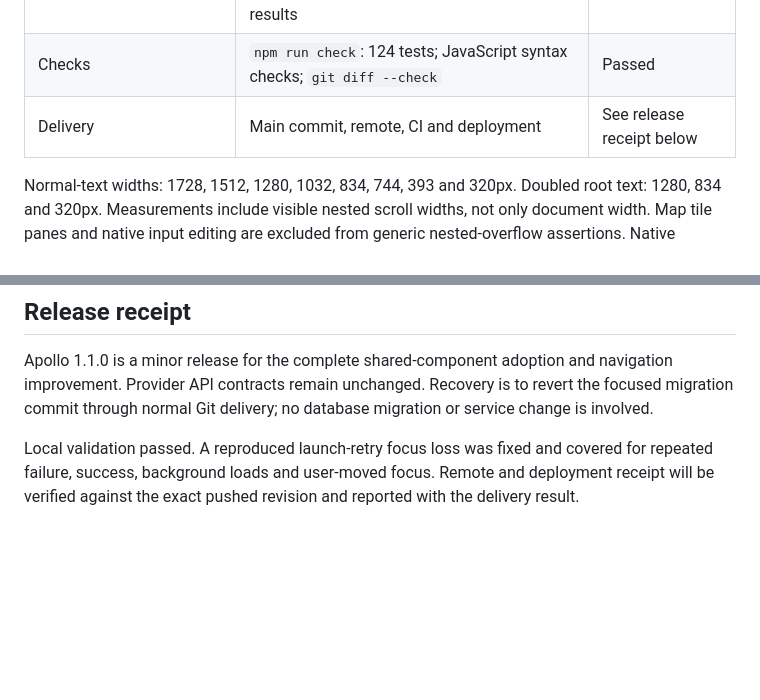
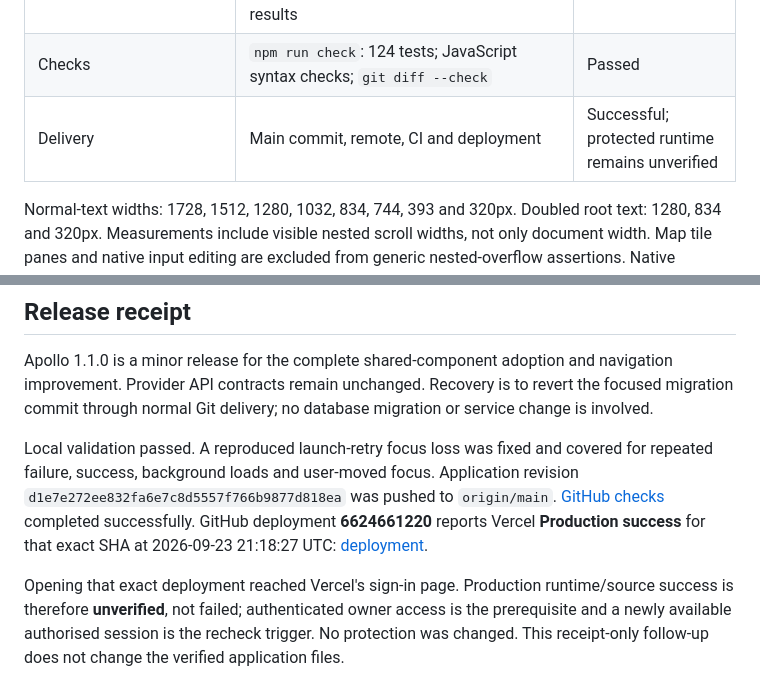
Before and after one commit to jaylamanca94/apollo, a Markdown page: docs/acadia-audit/README.md, 2 parts joined by grey strips. Rendered like a GitHub page; blank space fills up the shorter version.

Commit message:
Record Apollo 1.1.0 delivery evidence

```diff
--- a/docs/acadia-audit/README.md
+++ b/docs/acadia-audit/README.md
@@ -28,7 +28,7 @@ Composition exceptions are explicit: header slots wrap by content width; desktop
 | Source states | 21 route/state observations covering empty collections, partial NASA failure and all-source failure; labelled delayed loading | Passed; `state-results.json` |
 | Recovery/details | ISS and launch keyboard retry complete repeated failure with focus retained; native mission/APOD disclosure exposes details/source; APOD video frame/fallback reflows; sighting choices/submit focus results | Passed controlled fixtures |
 | Checks | `npm run check`: 124 tests; JavaScript syntax checks; `git diff --check` | Passed |
-| Delivery | Main commit, remote, CI and deployment | See release receipt below |
+| Delivery | Main commit, remote, CI and deployment | Successful; protected runtime remains unverified |
 
 Normal-text widths: 1728, 1512, 1280, 1032, 834, 744, 393 and 320px. Doubled root text: 1280, 834 and 320px. Measurements include visible nested scroll widths, not only document width. Map tile panes and native input editing are excluded from generic nested-overflow assertions. Native date/time fields retain internal segment scrolling at the smallest enlarged setting; their values are preserved and keyboard editable. This is not a claim that every date segment remains simultaneously visible.
 
@@ -46,4 +46,6 @@ Physical touch/safe-area/orientation, VoiceOver, forced colours and OS preferenc
 
 Apollo 1.1.0 is a minor release for the complete shared-component adoption and navigation improvement. Provider API contracts remain unchanged. Recovery is to revert the focused migration commit through normal Git delivery; no database migration or service change is involved.
 
-Local validation passed. A reproduced launch-retry focus loss was fixed and covered for repeated failure, success, background loads and user-moved focus. Remote and deployment receipt will be verified against the exact pushed revision and reported with the delivery result.
+Local validation passed. A reproduced launch-retry focus loss was fixed and covered for repeated failure, success, background loads and user-moved focus. Application revision `d1e7e272ee832fa6e7c8d5557f766b9877d818ea` was pushed to `origin/main`. [GitHub checks](https://github.com/jaylamanca94/apollo/actions/runs/35921584289) completed successfully. GitHub deployment **6624661220** reports Vercel **Production success** for that exact SHA at 2026-09-23 21:18:27 UTC: [deployment](https://apollo-lpvrlkrpn-jayson-lamanca-s-projects.vercel.app).
+
+Opening that exact deployment reached Vercel's sign-in page. Production runtime/source success is therefore **unverified**, not failed; authenticated owner access is the prerequisite and a newly available authorised session is the recheck trigger. No protection was changed. This receipt-only follow-up does not change the verified application files.
```
